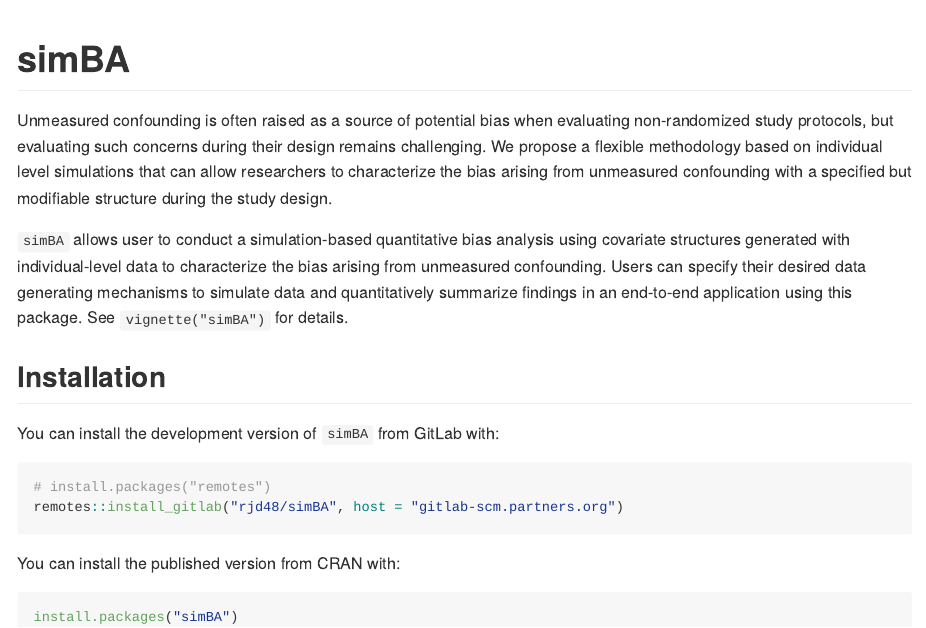
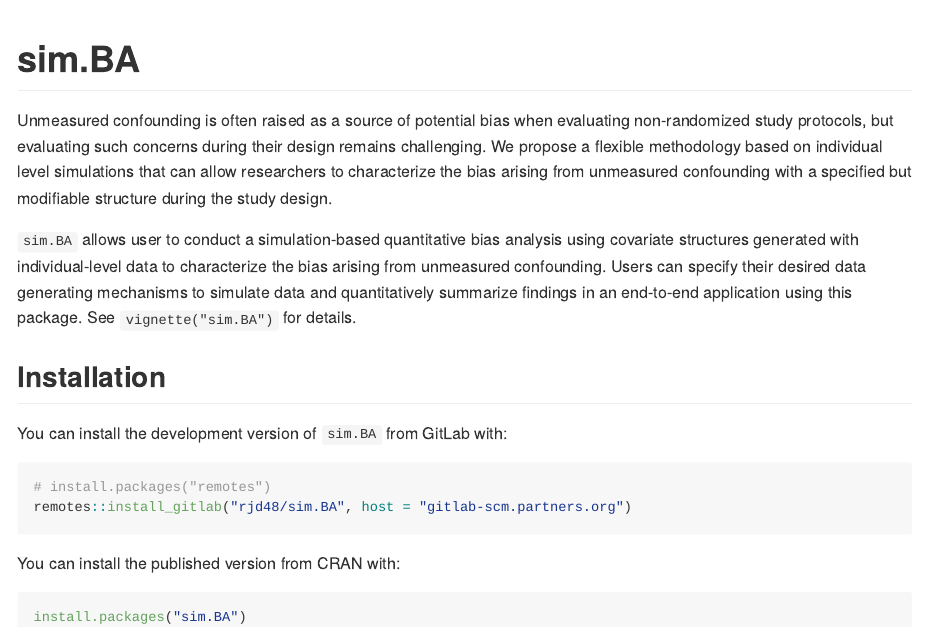
Before and after one commit to ngreifer/sim.BA, an R Markdown document (README.Rmd): the page in a window 1100 px wide, from its top. The pictures show the output file README.md that the author committed with the source, drawn offline in the style of GitHub.

Commit message:
Renamed package to sim.BA

````diff
--- a/README.Rmd
+++ b/README.Rmd
@@ -13,26 +13,26 @@
 )
 ```
 
-# simBA
+# sim.BA
 
 <!-- badges: start -->
 <!-- badges: end -->
 
 Unmeasured confounding is often raised as a source of potential bias when evaluating non-randomized study protocols, but evaluating such concerns during their design remains challenging. We propose a flexible methodology based on individual level simulations that can allow researchers to characterize the bias arising from unmeasured confounding with a specified but modifiable structure during the study design.
 
-`simBA` allows user to conduct a simulation-based quantitative bias analysis using covariate structures generated with individual-level data to characterize the bias arising from unmeasured confounding. Users can specify their desired data generating mechanisms to simulate data and quantitatively summarize findings in an end-to-end application using this package. See `vignette("simBA")` for details.
+`sim.BA` allows user to conduct a simulation-based quantitative bias analysis using covariate structures generated with individual-level data to characterize the bias arising from unmeasured confounding. Users can specify their desired data generating mechanisms to simulate data and quantitatively summarize findings in an end-to-end application using this package. See `vignette("sim.BA")` for details.
 
 ## Installation
 
-You can install the development version of `simBA` from GitLab with:
+You can install the development version of `sim.BA` from GitLab with:
 
 ``` r
 # install.packages("remotes")
-remotes::install_gitlab("rjd48/simBA", host = "gitlab-scm.partners.org")
+remotes::install_gitlab("rjd48/sim.BA", host = "gitlab-scm.partners.org")
 ```
 
 You can install the published version from CRAN with:
 
 ``` r
-install.packages("simBA")
+install.packages("sim.BA")
 ```
````
Also changed, not shown: NEWS.md (+1 -1 lines), R/simBA.R (+1 -1 lines), vignettes/sim.BA.Rmd (renamed from vignettes/simBA.Rmd, +5 -5 lines), R/sim.BA-package.R (renamed from R/simBA-package.R), README.md, 4 other files.
